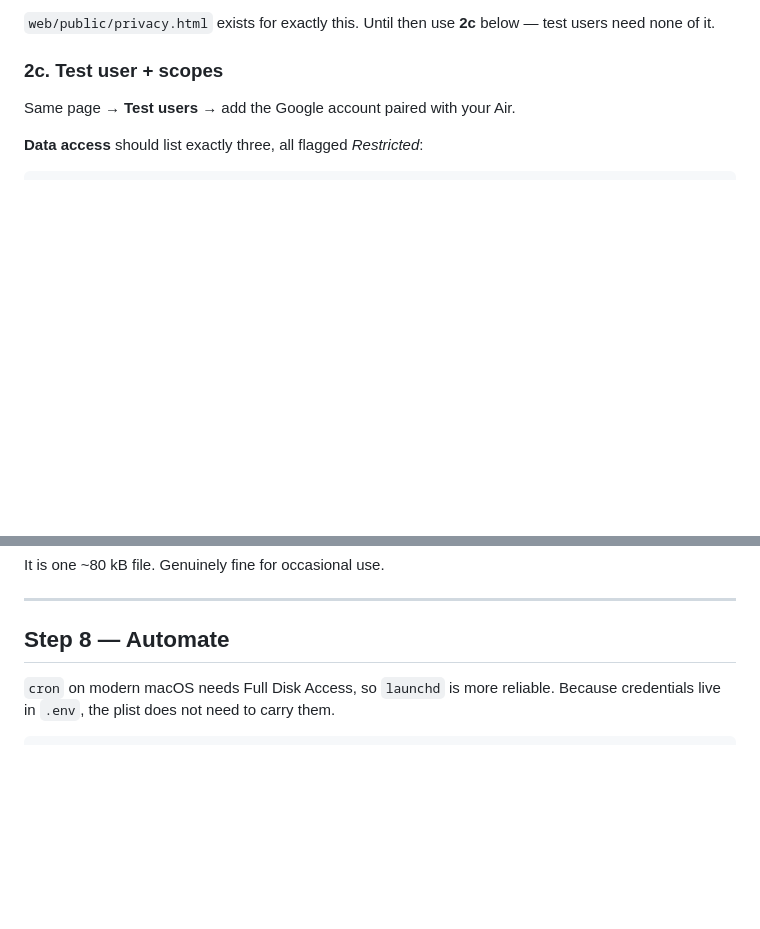
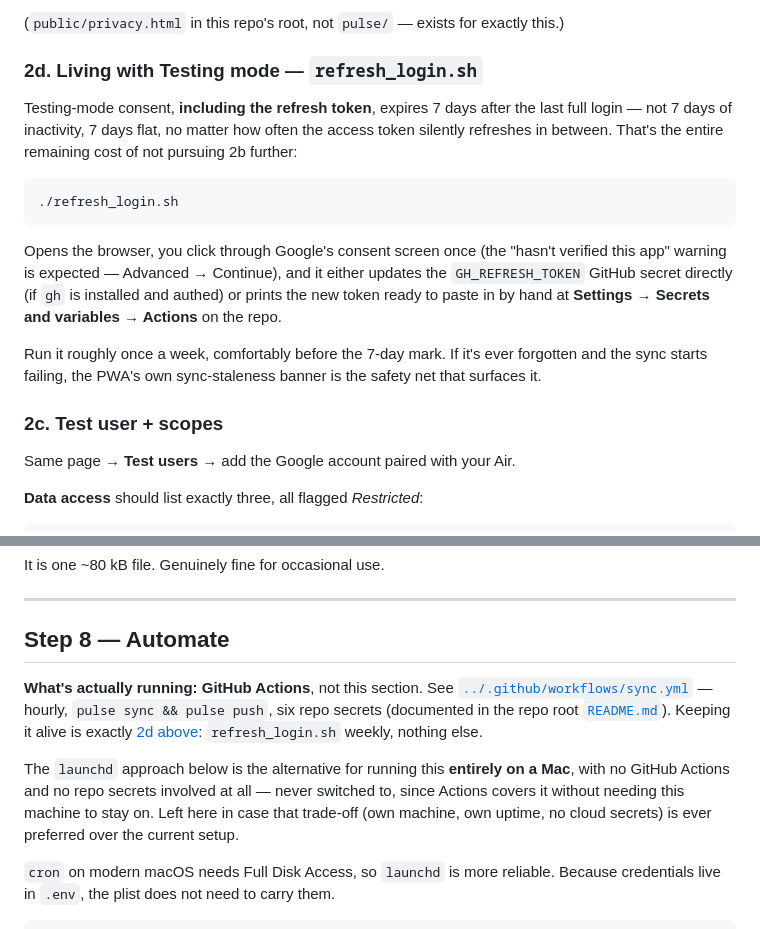
Before and after one commit to YoyoyorkLi/fitbitair-pwa, a Markdown page: pulse/WORKFLOW.md, 2 parts joined by grey strips. Rendered like a GitHub page; blank space fills up the shorter version.

````diff
--- a/pulse/WORKFLOW.md
+++ b/pulse/WORKFLOW.md
@@ -148,6 +213,26 @@ Deploy `web/` to Vercel first, then fill in:
 
-`web/public/privacy.html` exists for exactly this. Until then use **2c** below —
-test users need none of it.
+(`public/privacy.html` in this repo's root, not `pulse/` — exists for exactly this.)
+
+### 2d. Living with Testing mode — `refresh_login.sh`
+
+Testing-mode consent, **including the refresh token**, expires 7 days after
+the last full login — not 7 days of inactivity, 7 days flat, no matter how
+often the access token silently refreshes in between. That's the entire
+remaining cost of not pursuing 2b further:
+
+```bash
+./refresh_login.sh
+```
+
+Opens the browser, you click through Google's consent screen once (the
+"hasn't verified this app" warning is expected — Advanced → Continue), and it
+either updates the `GH_REFRESH_TOKEN` GitHub secret directly (if `gh` is
+installed and authed) or prints the new token ready to paste in by hand at
+**Settings → Secrets and variables → Actions** on the repo.
+
+Run it roughly once a week, comfortably before the 7-day mark. If it's ever
+forgotten and the sync starts failing, the PWA's own sync-staleness banner is
+the safety net that surfaces it.
 
 ### 2c. Test user + scopes
 
@@ -354,6 +439,18 @@ It is one ~80 kB file. Genuinely fine for occasional use.
 
 ## Step 8 — Automate
 
+**What's actually running: GitHub Actions**, not this section. See
+[`../.github/workflows/sync.yml`](../.github/workflows/sync.yml) — hourly,
+`pulse sync && pulse push`, six repo secrets (documented in the repo root
+[`README.md`](../README.md)). Keeping it alive is exactly [2d above](#2d-living-with-testing-mode--refresh_loginsh):
+`refresh_login.sh` weekly, nothing else.
+
+The `launchd` approach below is the alternative for running this **entirely
+on a Mac**, with no GitHub Actions and no repo secrets involved at all — never
+switched to, since Actions covers it without needing this machine to stay on.
+Left here in case that trade-off (own machine, own uptime, no cloud secrets)
+is ever preferred over the current setup.
+
 `cron` on modern macOS needs Full Disk Access, so `launchd` is more reliable.
 Because credentials live in `.env`, the plist does not need to carry them.
 
````
Also changed, not shown: other parts of pulse/WORKFLOW.md (+80 -15 lines).
